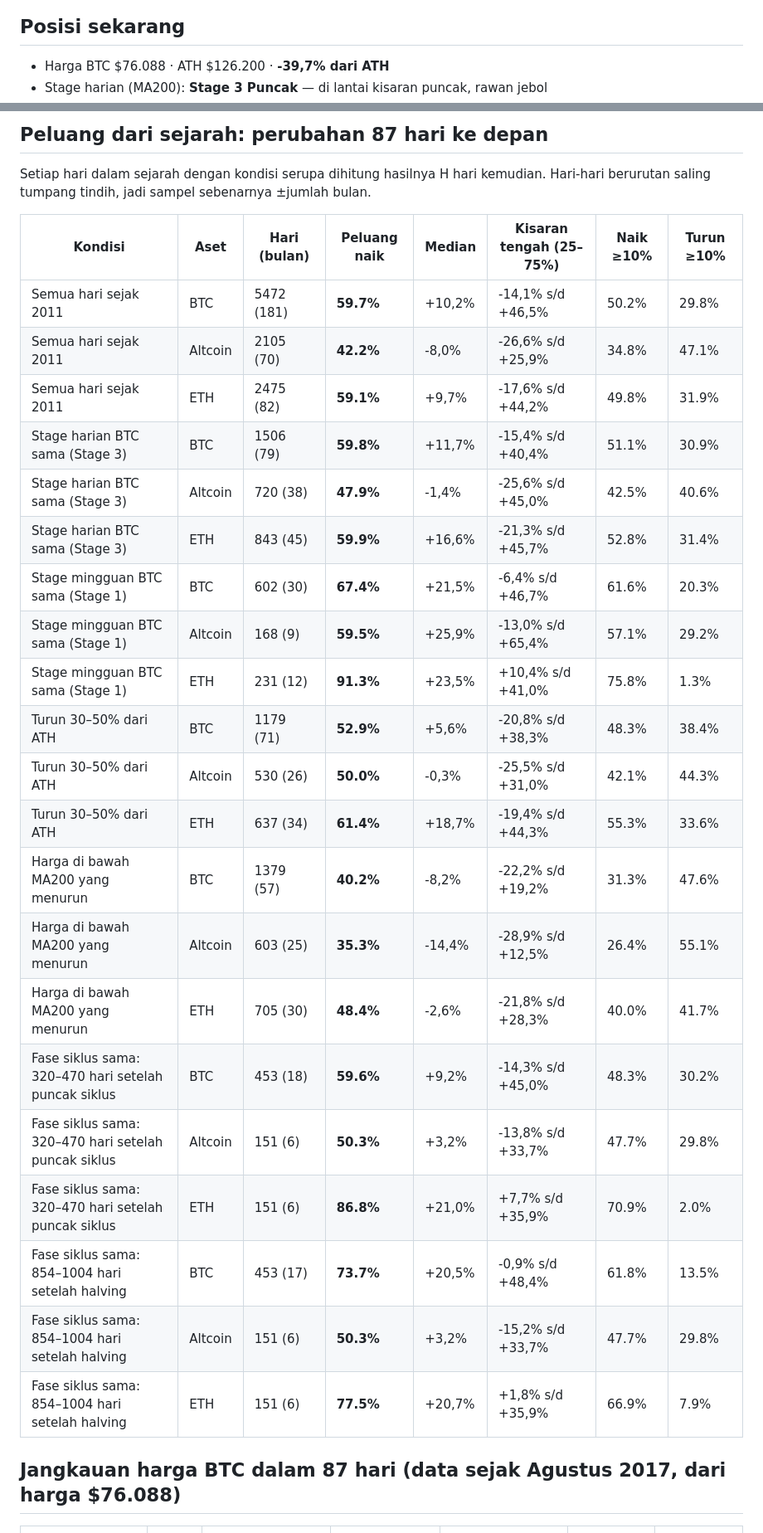
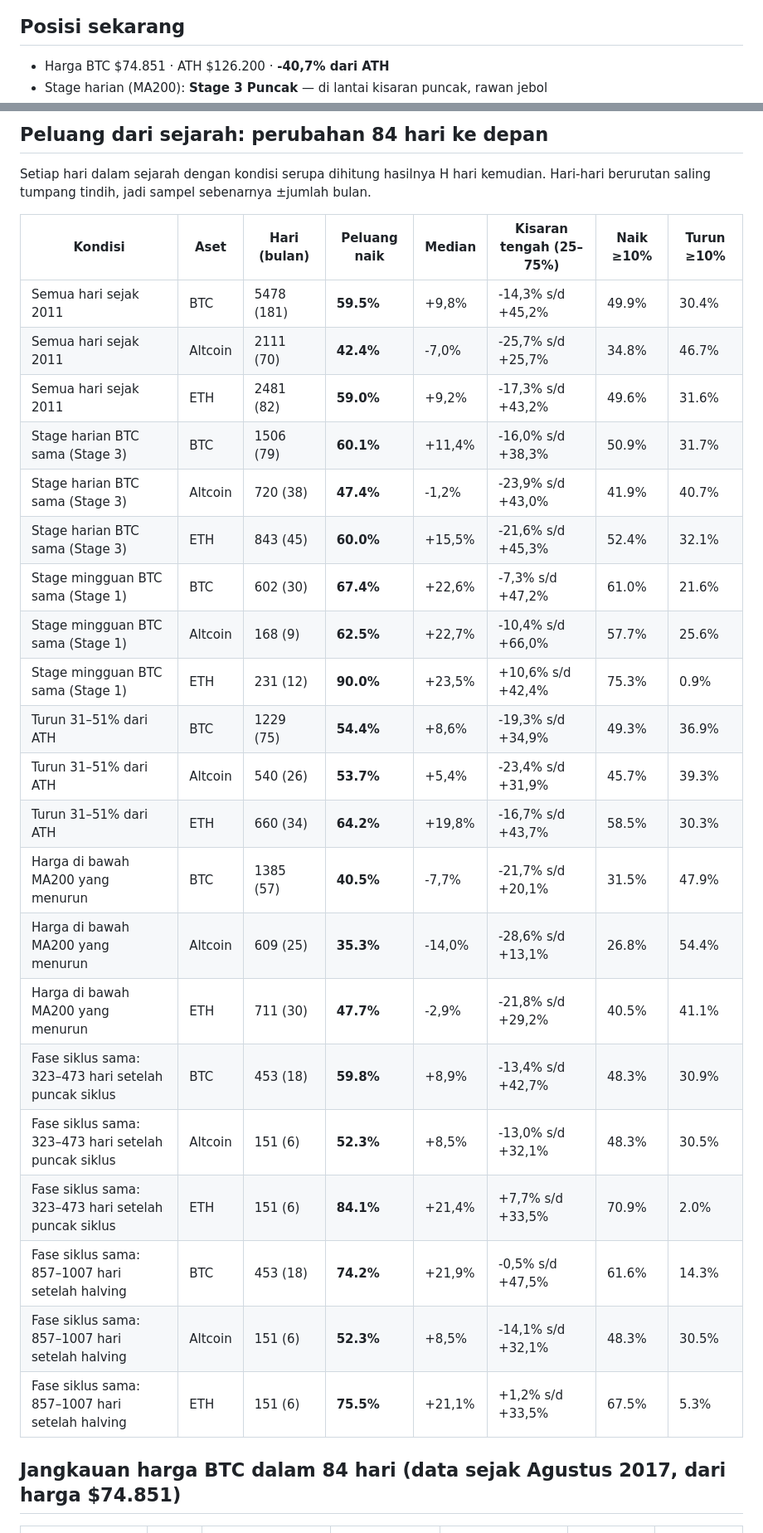
Before and after one commit to BroS94-Fabian/RadarKriptoBroS, a Markdown page: siklus4/LAPORAN.md, 2 parts joined by grey strips. Shown at 83% size. GitHub-like rendering.

Commit message:
siklus 4 tahun: perbarui hasil

```diff
--- a/siklus4/LAPORAN.md
+++ b/siklus4/LAPORAN.md
@@ -6,5 +6,5 @@ Dibuat 6 Nov 2026 11:39 WIB · BTC sejak 2011-08-18 · 132 koin lain sejak akhir
 
 ## Posisi sekarang
 
-- Harga BTC $76.088 · ATH $126.200 · **-39,7% dari ATH**
+- Harga BTC $74.851 · ATH $126.200 · **-40,7% dari ATH**
 - Stage harian (MA200): **Stage 3 Puncak** — di lantai kisaran puncak, rawan jebol
@@ -52,33 +52,33 @@ Kemiripan = korelasi bentuk grafik (log harga), 1 = identik, 0 = tidak mirip. Si
 
-## Peluang dari sejarah: perubahan 87 hari ke depan
+## Peluang dari sejarah: perubahan 84 hari ke depan
 
 Setiap hari dalam sejarah dengan kondisi serupa dihitung hasilnya H hari kemudian. Hari-hari berurutan saling tumpang tindih, jadi sampel sebenarnya ±jumlah bulan.
 
 | Kondisi | Aset | Hari (bulan) | Peluang naik | Median | Kisaran tengah (25–75%) | Naik ≥10% | Turun ≥10% |
 |---|---|---|---|---|---|---|---|
-| Semua hari sejak 2011 | BTC | 5472 (181) | **59.7%** | +10,2% | -14,1% s/d +46,5% | 50.2% | 29.8% |
-| Semua hari sejak 2011 | Altcoin | 2105 (70) | **42.2%** | -8,0% | -26,6% s/d +25,9% | 34.8% | 47.1% |
-| Semua hari sejak 2011 | ETH | 2475 (82) | **59.1%** | +9,7% | -17,6% s/d +44,2% | 49.8% | 31.9% |
-| Stage harian BTC sama (Stage 3) | BTC | 1506 (79) | **59.8%** | +11,7% | -15,4% s/d +40,4% | 51.1% | 30.9% |
-| Stage harian BTC sama (Stage 3) | Altcoin | 720 (38) | **47.9%** | -1,4% | -25,6% s/d +45,0% | 42.5% | 40.6% |
-| Stage harian BTC sama (Stage 3) | ETH | 843 (45) | **59.9%** | +16,6% | -21,3% s/d +45,7% | 52.8% | 31.4% |
-| Stage mingguan BTC sama (Stage 1) | BTC | 602 (30) | **67.4%** | +21,5% | -6,4% s/d +46,7% | 61.6% | 20.3% |
-| Stage mingguan BTC sama (Stage 1) | Altcoin | 168 (9) | **59.5%** | +25,9% | -13,0% s/d +65,4% | 57.1% | 29.2% |
-| Stage mingguan BTC sama (Stage 1) | ETH | 231 (12) | **91.3%** | +23,5% | +10,4% s/d +41,0% | 75.8% | 1.3% |
-| Turun 30–50% dari ATH | BTC | 1179 (71) | **52.9%** | +5,6% | -20,8% s/d +38,3% | 48.3% | 38.4% |
-| Turun 30–50% dari ATH | Altcoin | 530 (26) | **50.0%** | -0,3% | -25,5% s/d +31,0% | 42.1% | 44.3% |
-| Turun 30–50% dari ATH | ETH | 637 (34) | **61.4%** | +18,7% | -19,4% s/d +44,3% | 55.3% | 33.6% |
-| Harga di bawah MA200 yang menurun | BTC | 1379 (57) | **40.2%** | -8,2% | -22,2% s/d +19,2% | 31.3% | 47.6% |
-| Harga di bawah MA200 yang menurun | Altcoin | 603 (25) | **35.3%** | -14,4% | -28,9% s/d +12,5% | 26.4% | 55.1% |
-| Harga di bawah MA200 yang menurun | ETH | 705 (30) | **48.4%** | -2,6% | -21,8% s/d +28,3% | 40.0% | 41.7% |
-| Fase siklus sama: 320–470 hari setelah puncak siklus | BTC | 453 (18) | **59.6%** | +9,2% | -14,3% s/d +45,0% | 48.3% | 30.2% |
-| Fase siklus sama: 320–470 hari setelah puncak siklus | Altcoin | 151 (6) | **50.3%** | +3,2% | -13,8% s/d +33,7% | 47.7% | 29.8% |
-| Fase siklus sama: 320–470 hari setelah puncak siklus | ETH | 151 (6) | **86.8%** | +21,0% | +7,7% s/d +35,9% | 70.9% | 2.0% |
-| Fase siklus sama: 854–1004 hari setelah halving | BTC | 453 (17) | **73.7%** | +20,5% | -0,9% s/d +48,4% | 61.8% | 13.5% |
-| Fase siklus sama: 854–1004 hari setelah halving | Altcoin | 151 (6) | **50.3%** | +3,2% | -15,2% s/d +33,7% | 47.7% | 29.8% |
-| Fase siklus sama: 854–1004 hari setelah halving | ETH | 151 (6) | **77.5%** | +20,7% | +1,8% s/d +35,9% | 66.9% | 7.9% |
+| Semua hari sejak 2011 | BTC | 5478 (181) | **59.5%** | +9,8% | -14,3% s/d +45,2% | 49.9% | 30.4% |
+| Semua hari sejak 2011 | Altcoin | 2111 (70) | **42.4%** | -7,0% | -25,7% s/d +25,7% | 34.8% | 46.7% |
+| Semua hari sejak 2011 | ETH | 2481 (82) | **59.0%** | +9,2% | -17,3% s/d +43,2% | 49.6% | 31.6% |
+| Stage harian BTC sama (Stage 3) | BTC | 1506 (79) | **60.1%** | +11,4% | -16,0% s/d +38,3% | 50.9% | 31.7% |
+| Stage harian BTC sama (Stage 3) | Altcoin | 720 (38) | **47.4%** | -1,2% | -23,9% s/d +43,0% | 41.9% | 40.7% |
+| Stage harian BTC sama (Stage 3) | ETH | 843 (45) | **60.0%** | +15,5% | -21,6% s/d +45,3% | 52.4% | 32.1% |
+| Stage mingguan BTC sama (Stage 1) | BTC | 602 (30) | **67.4%** | +22,6% | -7,3% s/d +47,2% | 61.0% | 21.6% |
+| Stage mingguan BTC sama (Stage 1) | Altcoin | 168 (9) | **62.5%** | +22,7% | -10,4% s/d +66,0% | 57.7% | 25.6% |
+| Stage mingguan BTC sama (Stage 1) | ETH | 231 (12) | **90.0%** | +23,5% | +10,6% s/d +42,4% | 75.3% | 0.9% |
+| Turun 31–51% dari ATH | BTC | 1229 (75) | **54.4%** | +8,6% | -19,3% s/d +34,9% | 49.3% | 36.9% |
+| Turun 31–51% dari ATH | Altcoin | 540 (26) | **53.7%** | +5,4% | -23,4% s/d +31,9% | 45.7% | 39.3% |
+| Turun 31–51% dari ATH | ETH | 660 (34) | **64.2%** | +19,8% | -16,7% s/d +43,7% | 58.5% | 30.3% |
+| Harga di bawah MA200 yang menurun | BTC | 1385 (57) | **40.5%** | -7,7% | -21,7% s/d +20,1% | 31.5% | 47.9% |
+| Harga di bawah MA200 yang menurun | Altcoin | 609 (25) | **35.3%** | -14,0% | -28,6% s/d +13,1% | 26.8% | 54.4% |
+| Harga di bawah MA200 yang menurun | ETH | 711 (30) | **47.7%** | -2,9% | -21,8% s/d +29,2% | 40.5% | 41.1% |
+| Fase siklus sama: 323–473 hari setelah puncak siklus | BTC | 453 (18) | **59.8%** | +8,9% | -13,4% s/d +42,7% | 48.3% | 30.9% |
+| Fase siklus sama: 323–473 hari setelah puncak siklus | Altcoin | 151 (6) | **52.3%** | +8,5% | -13,0% s/d +32,1% | 48.3% | 30.5% |
+| Fase siklus sama: 323–473 hari setelah puncak siklus | ETH | 151 (6) | **84.1%** | +21,4% | +7,7% s/d +33,5% | 70.9% | 2.0% |
+| Fase siklus sama: 857–1007 hari setelah halving | BTC | 453 (18) | **74.2%** | +21,9% | -0,5% s/d +47,5% | 61.6% | 14.3% |
+| Fase siklus sama: 857–1007 hari setelah halving | Altcoin | 151 (6) | **52.3%** | +8,5% | -14,1% s/d +32,1% | 48.3% | 30.5% |
+| Fase siklus sama: 857–1007 hari setelah halving | ETH | 151 (6) | **75.5%** | +21,1% | +1,2% s/d +33,5% | 67.5% | 5.3% |
 
-## Jangkauan harga BTC dalam 87 hari (data sejak Agustus 2017, dari harga $76.088)
+## Jangkauan harga BTC dalam 84 hari (data sejak Agustus 2017, dari harga $74.851)
 
 | Kondisi | Hari | Terendah tersentuh (tengah / 10% terburuk) | Harga akhir (25% · median · 75%) | Tertinggi tersentuh (tengah / 10% terbaik) | Sentuh −10% / −20% | Sentuh +10% / +20% |
 |---|---|---|---|---|---|---|
```
Also changed, not shown: other parts of siklus4/LAPORAN.md (+33 -33 lines), siklus4/grafik.png, siklus4/perbandingan.png, 1 other file.
